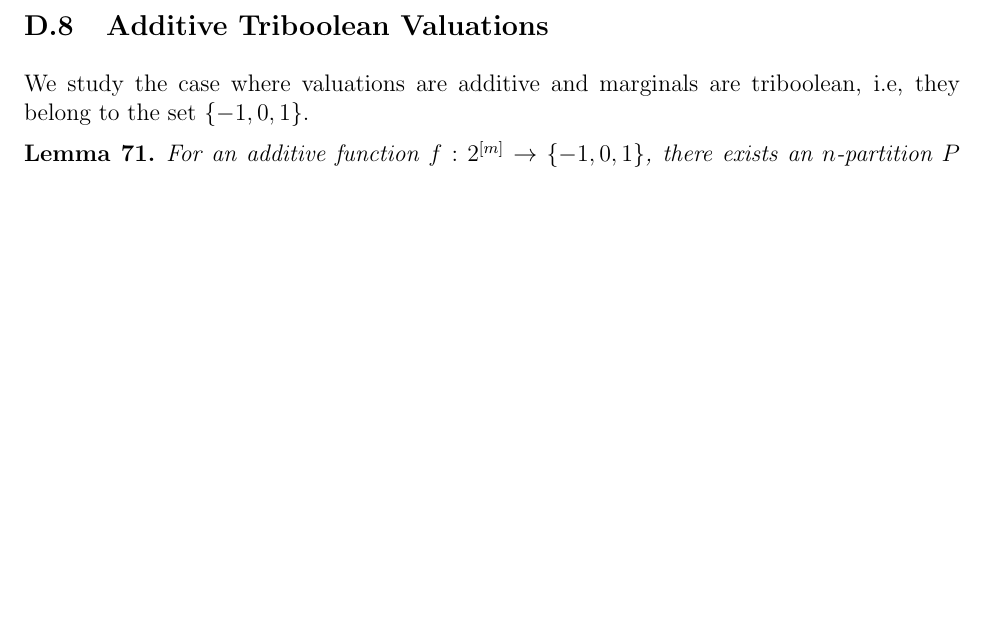
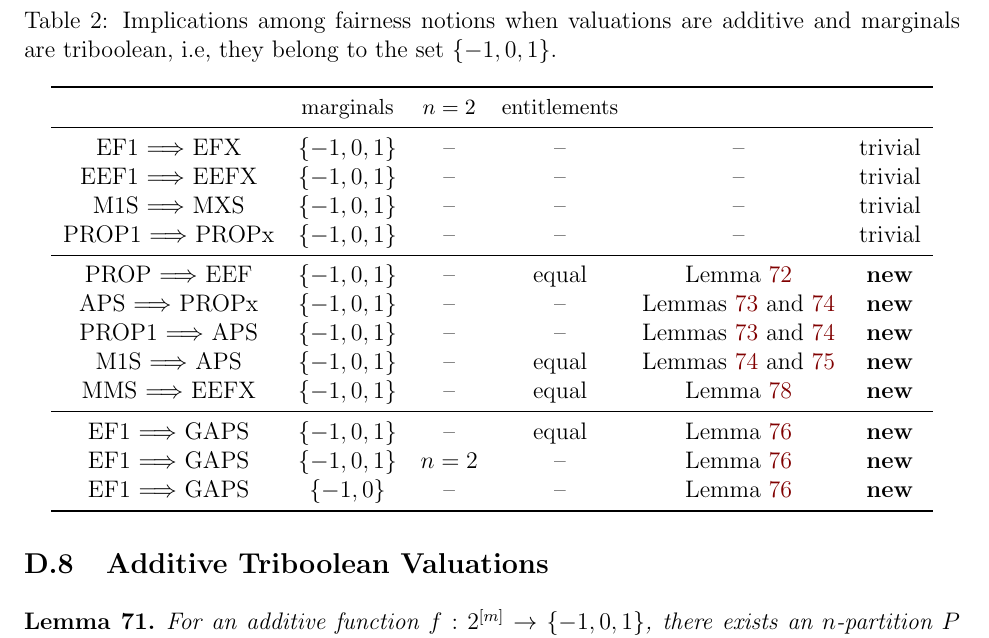
Before and after one commit to sharmaeklavya2/fd-impls, a LaTeX paper (main.tex, which reads impls-extra.tex): part of page 41 of 45 before the commit and part of page 41 of 46 after it, cut at the place of the change, the shorter picture padded with empty space. Compiled offline with pdfLaTeX.

Commit message:
add tribool impls table

```diff
--- a/impls-extra.tex
+++ b/impls-extra.tex
@@ -819,8 +819,43 @@ by \cref{thm:impl:aps-to-pess}.
 \subsection{Additive Triboolean Valuations}
 \label{sec:impls-extra:tribool}
 
-We study the case where valuations are additive and marginals are triboolean,
-i.e, they belong to the set $\{-1, 0, 1\}$.
+\begin{table}[htb]
+\centering
+\caption[Tribool implications]{Implications among fairness notions when
+valuations are additive and marginals are triboolean,
+i.e, they belong to the set $\{-1, 0, 1\}$.}
+\label{table:impls-tribool}
+\begin{tabular}{cccccccc}
+\toprule & \small marginals & \small $n=2$ & \small entitlements & &
+\\\midrule EF1 $\fimplies$ EFX & $\{-1, 0, 1\}$
+    & -- & -- & -- & trivial
+\\[\defaultaddspace] EEF1 $\fimplies$ EEFX & $\{-1, 0, 1\}$
+    & -- & -- & -- & trivial
+\\[\defaultaddspace] M1S $\fimplies$ MXS & $\{-1, 0, 1\}$
+    & -- & -- & -- & trivial
+\\[\defaultaddspace] PROP1 $\fimplies$ PROPx & $\{-1, 0, 1\}$
+    & -- & -- & -- & trivial
+%
+\\\midrule PROP $\fimplies$ EEF & $\{-1, 0, 1\}$
+    & -- & equal & \cref{thm:impl:tribool:prop} & \textbf{new}
+\\[\defaultaddspace] APS $\fimplies$ PROPx & $\{-1, 0, 1\}$
+    & -- & -- & \cref{thm:impl:tribool:prop1,thm:impl:tribool:aps} & \textbf{new}
+\\[\defaultaddspace] PROP1 $\fimplies$ APS & $\{-1, 0, 1\}$
+    & -- & -- & \cref{thm:impl:tribool:prop1,thm:impl:tribool:aps} & \textbf{new}
+\\[\defaultaddspace] M1S $\fimplies$ APS & $\{-1, 0, 1\}$
+    & -- & equal & \cref{thm:impl:tribool:aps,thm:impl:tribool:m1s} & \textbf{new}
+\\[\defaultaddspace] MMS $\fimplies$ EEFX & $\{-1, 0, 1\}$
+    & -- & equal & \cref{thm:impl:tribool:mms-to-eefx} & \textbf{new}
+%
+\\\midrule EF1 $\fimplies$ GAPS & $\{-1, 0, 1\}$
+    & -- & equal & \cref{thm:impl:tribool:ef1-gaps} & \textbf{new}
+\\[\defaultaddspace] EF1 $\fimplies$ GAPS & $\{-1, 0, 1\}$
+    & $n=2$ & -- & \cref{thm:impl:tribool:ef1-gaps} & \textbf{new}
+\\[\defaultaddspace] EF1 $\fimplies$ GAPS & $\{-1, 0\}$
+    & -- & -- & \cref{thm:impl:tribool:ef1-gaps} & \textbf{new}
+\\ \bottomrule
+\end{tabular}
+\end{table}
 
 \begin{restatable}{lemma}{rthm:tribool-rr}
 \label{thm:tribool-rr}
```
